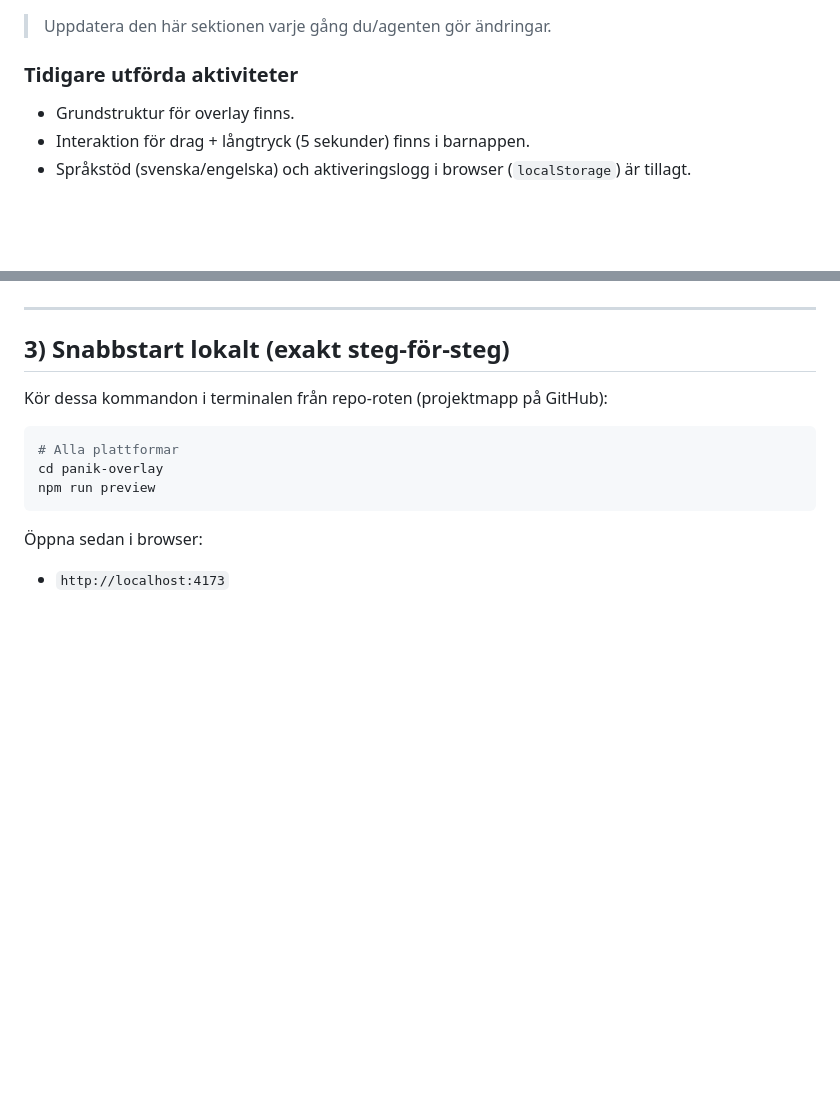
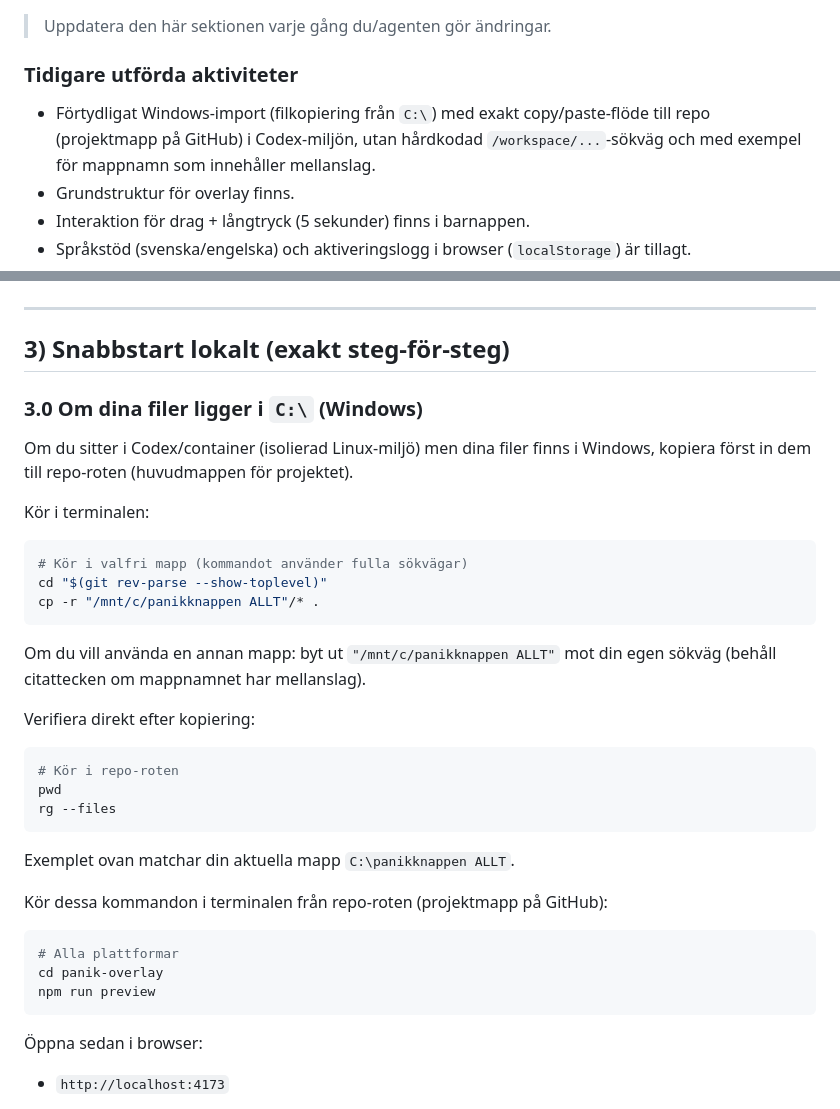
Before and after one commit to johkahultsfred-cmd/PanikknappenV2, a Markdown page: README.md, 2 parts joined by grey strips. GitHub-like rendering; blank space fills up the shorter version.

Commit message:
docs: uppdatera windows-exempel till c panikknappen allt

````diff
--- a/README.md
+++ b/README.md
@@ -32,6 +32,7 @@ Det här dokumentet är skrivet för dig som vill **bygga, testa och publicera a
 > Uppdatera den här sektionen varje gång du/agenten gör ändringar.
 
 ### Tidigare utförda aktiviteter
+- Förtydligat Windows-import (filkopiering från `C:\`) med exakt copy/paste-flöde till repo (projektmapp på GitHub) i Codex-miljön, utan hårdkodad `/workspace/...`-sökväg och med exempel för mappnamn som innehåller mellanslag.
 - Grundstruktur för overlay finns.
 - Interaktion för drag + långtryck (5 sekunder) finns i barnappen.
 - Språkstöd (svenska/engelska) och aktiveringslogg i browser (`localStorage`) är tillagt.
@@ -168,6 +169,30 @@ npx cap sync android
 ---
 
 ## 3) Snabbstart lokalt (exakt steg-för-steg)
+
+### 3.0 Om dina filer ligger i `C:\` (Windows)
+
+Om du sitter i Codex/container (isolierad Linux-miljö) men dina filer finns i Windows, kopiera först in dem till repo-roten (huvudmappen för projektet).
+
+Kör i terminalen:
+
+```bash
+# Kör i valfri mapp (kommandot använder fulla sökvägar)
+cd "$(git rev-parse --show-toplevel)"
+cp -r "/mnt/c/panikknappen ALLT"/* .
+```
+
+Om du vill använda en annan mapp: byt ut `"/mnt/c/panikknappen ALLT"` mot din egen sökväg (behåll citattecken om mappnamnet har mellanslag).
+
+Verifiera direkt efter kopiering:
+
+```bash
+# Kör i repo-roten
+pwd
+rg --files
+```
+
+Exemplet ovan matchar din aktuella mapp `C:\panikknappen ALLT`.
 
 Kör dessa kommandon i terminalen från repo-roten (projektmapp på GitHub):
 
````
